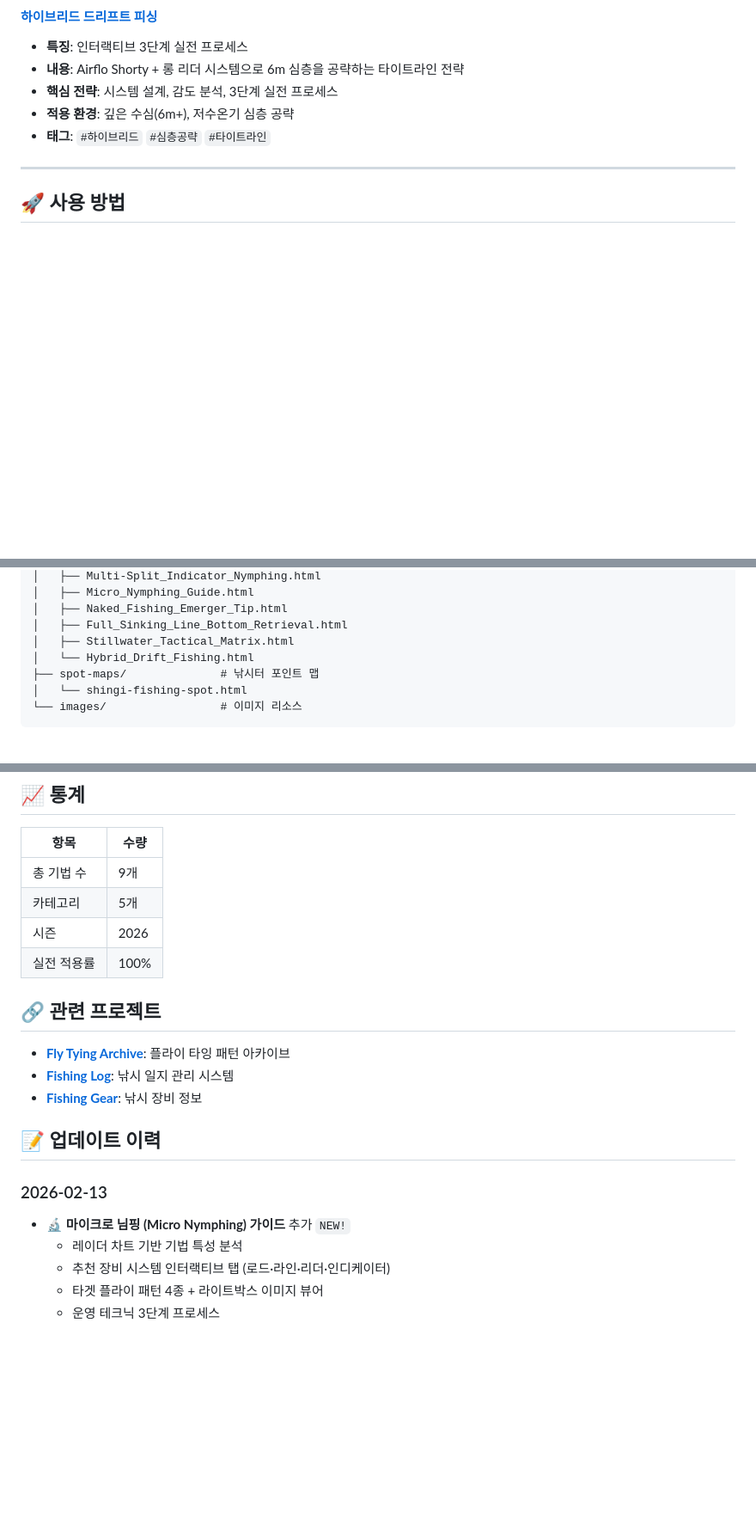
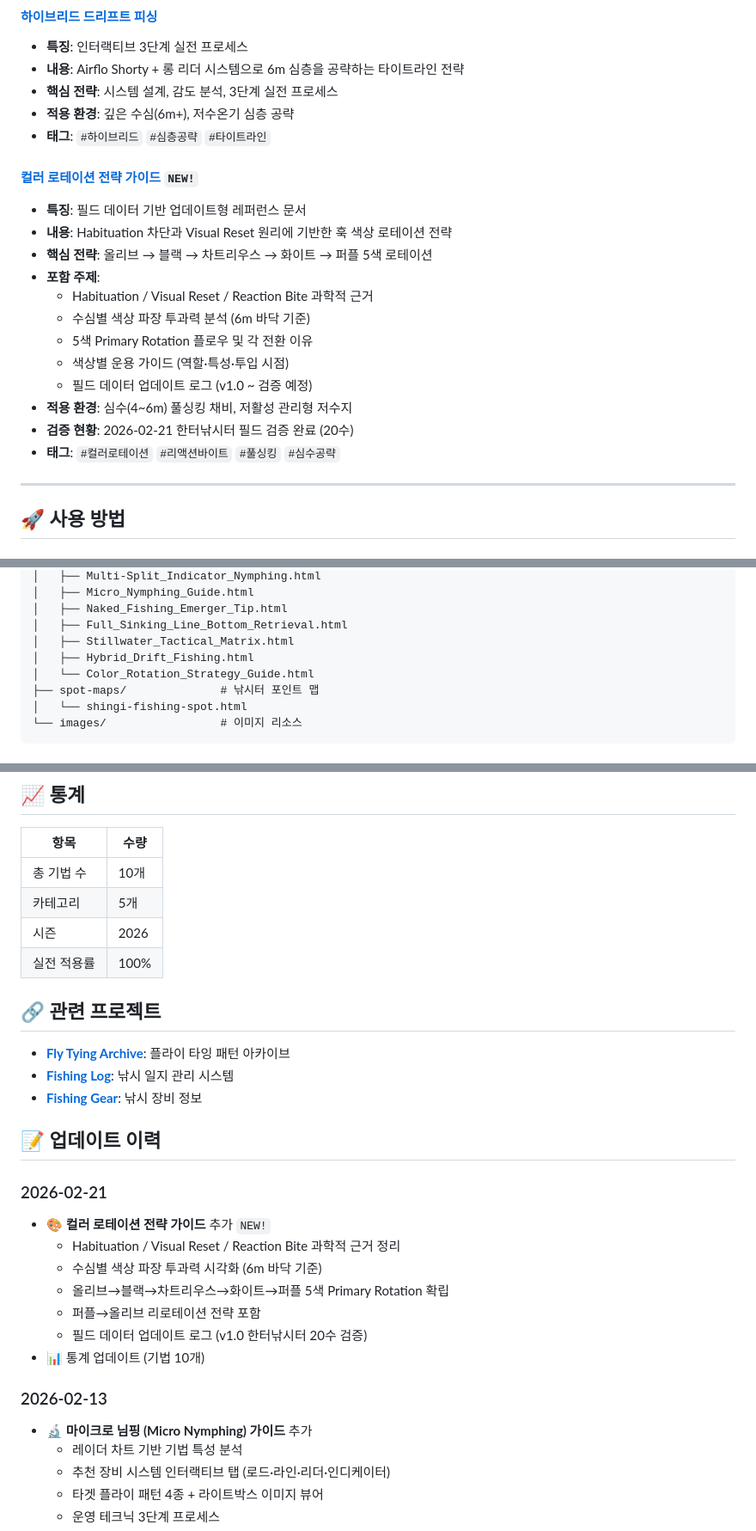
Before and after one commit to CADDIS-GR/fishing-technique, a Markdown page: README.md, 3 parts joined by grey strips. Shown at 86% size. GitHub-like rendering; blank space fills up the shorter version.

```diff
--- a/README.md
+++ b/README.md
@@ -118,6 +118,20 @@
 - **핵심 전략**: 시스템 설계, 감도 분석, 3단계 실전 프로세스
 - **적용 환경**: 깊은 수심(6m+), 저수온기 심층 공략
 - **태그**: `#하이브리드` `#심층공략` `#타이트라인`
+
+#### [컬러 로테이션 전략 가이드](https://caddis-gr.github.io/fishing-technique/techniques/Color_Rotation_Strategy_Guide.html) `NEW!`
+- **특징**: 필드 데이터 기반 업데이트형 레퍼런스 문서
+- **내용**: Habituation 차단과 Visual Reset 원리에 기반한 훅 색상 로테이션 전략
+- **핵심 전략**: 올리브 → 블랙 → 차트리우스 → 화이트 → 퍼플 5색 로테이션
+- **포함 주제**:
+  - Habituation / Visual Reset / Reaction Bite 과학적 근거
+  - 수심별 색상 파장 투과력 분석 (6m 바닥 기준)
+  - 5색 Primary Rotation 플로우 및 각 전환 이유
+  - 색상별 운용 가이드 (역할·특성·투입 시점)
+  - 필드 데이터 업데이트 로그 (v1.0 ~ 검증 예정)
+- **적용 환경**: 심수(4~6m) 풀싱킹 채비, 저활성 관리형 저수지
+- **검증 현황**: 2026-02-21 한터낚시터 필드 검증 완료 (20수)
+- **태그**: `#컬러로테이션` `#리액션바이트` `#풀싱킹` `#심수공략`
 
 ---
 
@@ -167,7 +181,8 @@ fishing-technique/
 │   ├── Naked_Fishing_Emerger_Tip.html
 │   ├── Full_Sinking_Line_Bottom_Retrieval.html
 │   ├── Stillwater_Tactical_Matrix.html
-│   └── Hybrid_Drift_Fishing.html
+│   ├── Hybrid_Drift_Fishing.html
+│   └── Color_Rotation_Strategy_Guide.html
 ├── spot-maps/              # 낚시터 포인트 맵
 │   └── shingi-fishing-spot.html
 └── images/                 # 이미지 리소스
@@ -209,7 +225,7 @@ fishing-technique/
 
 | 항목 | 수량 |
 |------|------|
-| 총 기법 수 | 9개 |
+| 총 기법 수 | 10개 |
 | 카테고리 | 5개 |
 | 시즌 | 2026 |
 | 실전 적용률 | 100% |
@@ -222,8 +238,17 @@ fishing-technique/
 
 ## 📝 업데이트 이력
 
+### 2026-02-21
+- 🎨 **컬러 로테이션 전략 가이드** 추가 `NEW!`
+  - Habituation / Visual Reset / Reaction Bite 과학적 근거 정리
+  - 수심별 색상 파장 투과력 시각화 (6m 바닥 기준)
+  - 올리브→블랙→차트리우스→화이트→퍼플 5색 Primary Rotation 확립
+  - 퍼플→올리브 리로테이션 전략 포함
+  - 필드 데이터 업데이트 로그 (v1.0 한터낚시터 20수 검증)
+- 📊 통계 업데이트 (기법 10개)
+
 ### 2026-02-13
-- 🔬 **마이크로 님핑 (Micro Nymphing) 가이드** 추가 `NEW!`
+- 🔬 **마이크로 님핑 (Micro Nymphing) 가이드** 추가
   - 레이더 차트 기반 기법 특성 분석
   - 추천 장비 시스템 인터랙티브 탭 (로드·라인·리더·인디케이터)
   - 타겟 플라이 패턴 4종 + 라이트박스 이미지 뷰어
```
Also changed, not shown: other parts of README.md (+5 -4 lines).
